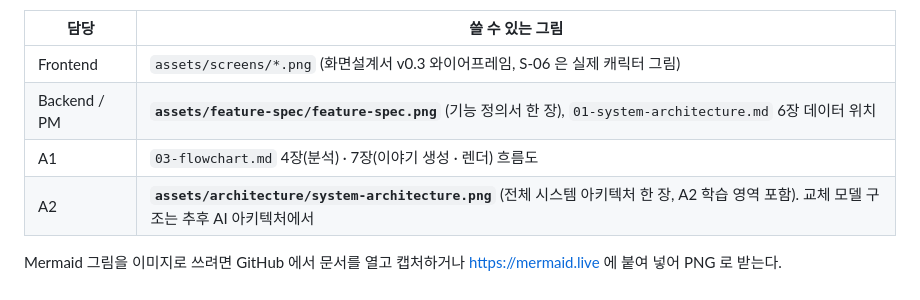
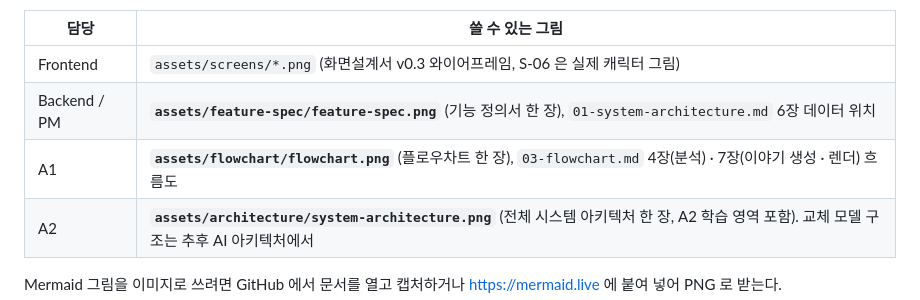
Before and after one commit to seominji58/drawtale-pt_docs, a Markdown page: presentation/README.md, the part around the change. Rendered like a GitHub page.

```diff
--- a/presentation/README.md
+++ b/presentation/README.md
@@ -26,7 +26,7 @@
 |---|---|
 | Frontend | `assets/screens/*.png` (화면설계서 v0.3 와이어프레임, S-06 은 실제 캐릭터 그림) |
 | Backend / PM | **`assets/feature-spec/feature-spec.png`** (기능 정의서 한 장), `01-system-architecture.md` 6장 데이터 위치 |
-| A1 | `03-flowchart.md` 4장(분석) · 7장(이야기 생성 · 렌더) 흐름도 |
+| A1 | **`assets/flowchart/flowchart.png`** (플로우차트 한 장), `03-flowchart.md` 4장(분석) · 7장(이야기 생성 · 렌더) 흐름도 |
 | A2 | **`assets/architecture/system-architecture.png`** (전체 시스템 아키텍처 한 장, A2 학습 영역 포함). 교체 모델 구조는 추후 AI 아키텍처에서 |
 
 Mermaid 그림을 이미지로 쓰려면 GitHub 에서 문서를 열고 캡처하거나 https://mermaid.live 에 붙여 넣어 PNG 로 받는다.
```
Also changed, not shown: 03-flowchart.md (+4 -0 lines), assets/flowchart/flowchart.png (added), 2 other files.
